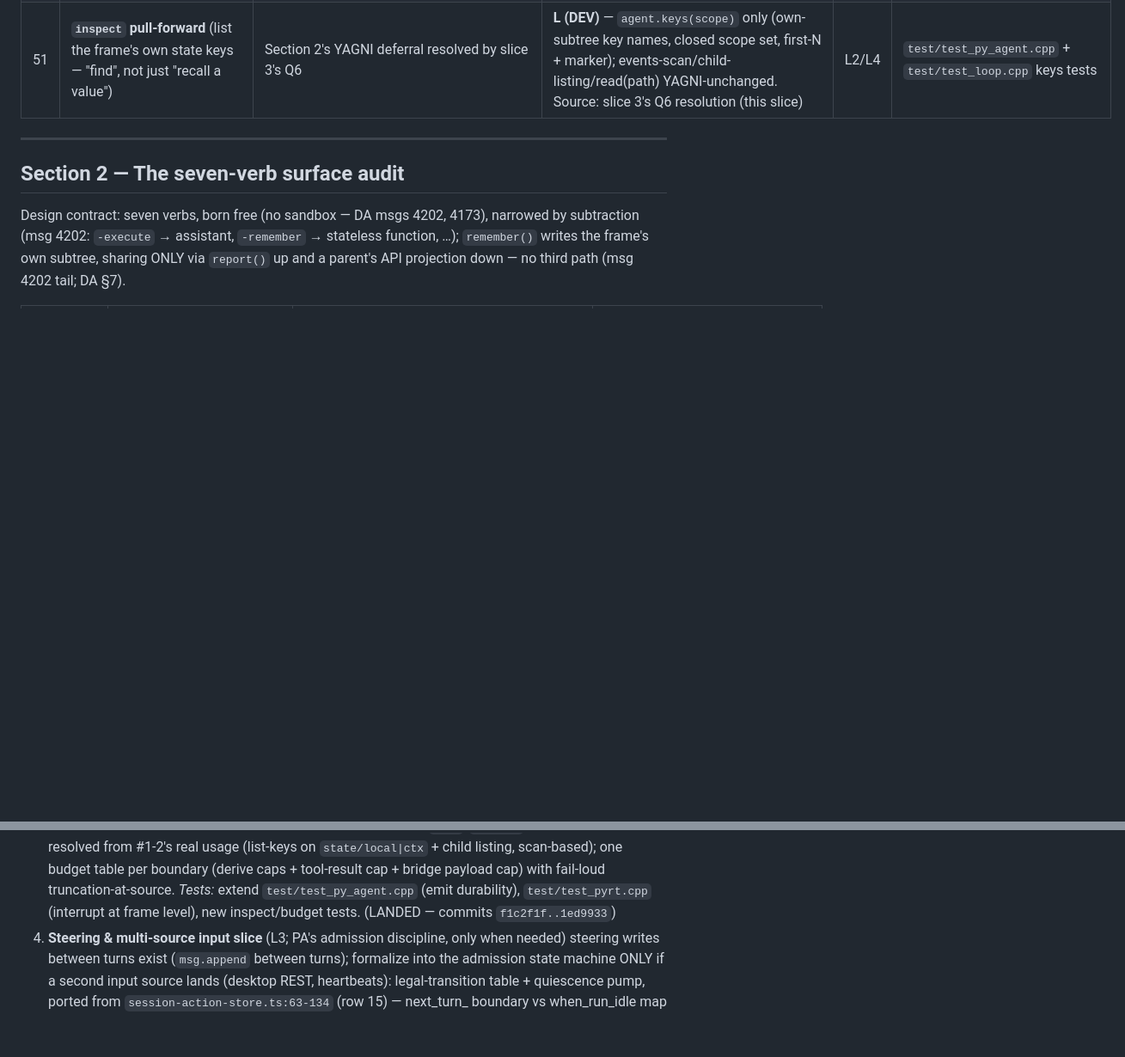
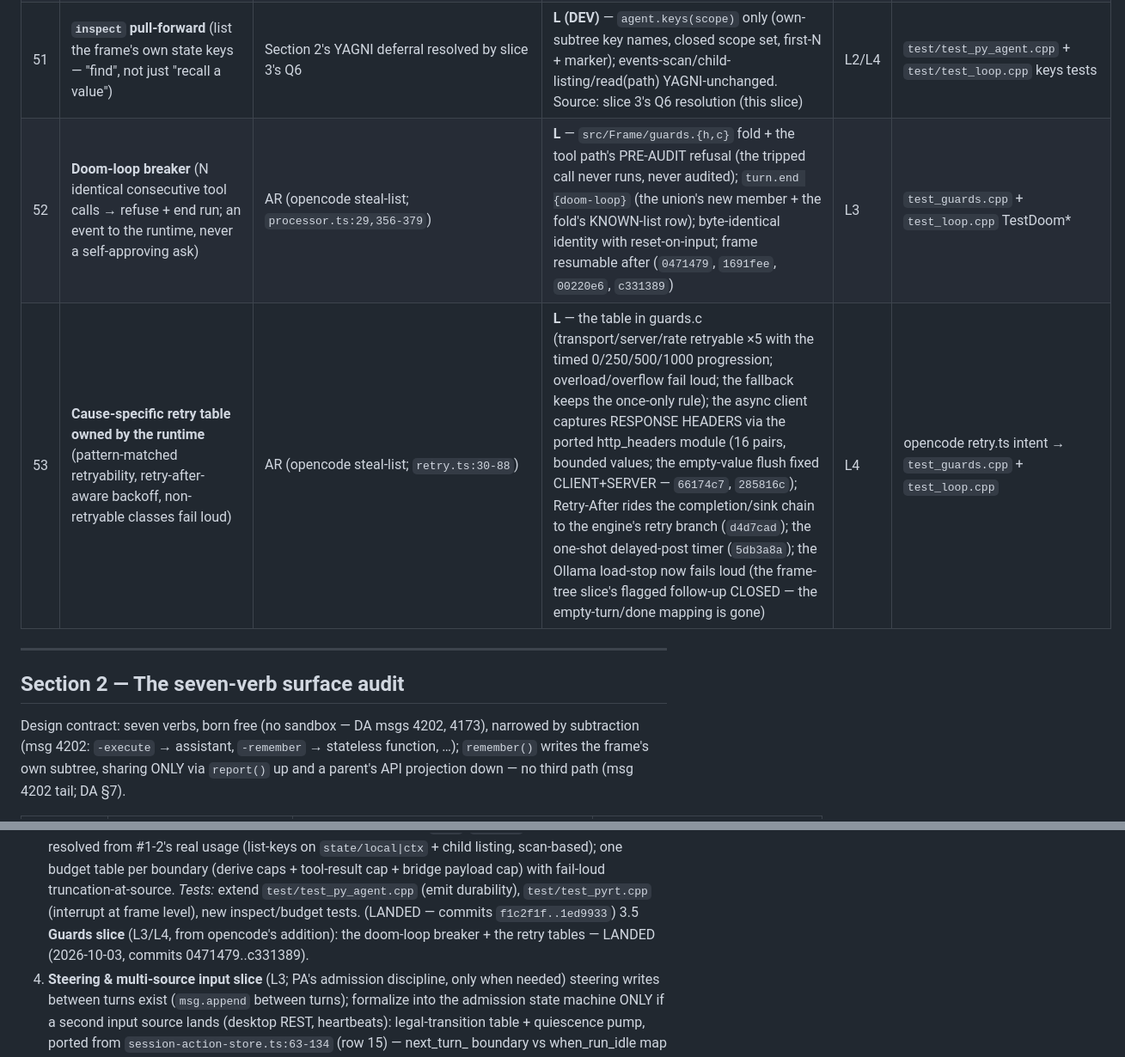
Before and after one commit to vijayee/SecretAgent, a Markdown page: docs/parity-feature-matrix.md, 2 parts joined by grey strips. Shown at 86% size. GitHub-like rendering; blank space fills up the shorter version.

Commit message:
docs: guards land — matrix rows 52/53 (breaker + retry tables)

```diff
--- a/docs/parity-feature-matrix.md
+++ b/docs/parity-feature-matrix.md
@@ -71,6 +71,8 @@ docs/superpowers/specs/2026-09-29-cpython-as-actor-design.md.
 | 49 | **LLM-facing error protocol surface + provider-agnostic streaming client** | AR (onyx reject/steal list, "tool ABI" line) | **PARTIAL** — `model_backend_t` vtable = the completion/submit boundary (OR §3); no streaming deltas (row 10) | L4 | `test_model_decode.cpp` |
 | 50 | **Windows verification** (PCBuild cpython branch; IOCP backend compiles) | CP §"Cross-platform"; ST §"Evidence bar" 4 | **P** — no toolchain on this machine; tracked on Atlas nodes | all | n/a here |
 | 51 | **`inspect` pull-forward** (list the frame's own state keys — "find", not just "recall a value") | Section 2's YAGNI deferral resolved by slice 3's Q6 | **L (DEV)** — `agent.keys(scope)` only (own-subtree key names, closed scope set, first-N + marker); events-scan/child-listing/read(path) YAGNI-unchanged. Source: slice 3's Q6 resolution (this slice) | L2/L4 | `test/test_py_agent.cpp` + `test/test_loop.cpp` keys tests |
+| 52 | **Doom-loop breaker** (N identical consecutive tool calls → refuse + end run; an event to the runtime, never a self-approving ask) | AR (opencode steal-list; `processor.ts:29,356-379`) | **L** — `src/Frame/guards.{h,c}` fold + the tool path's PRE-AUDIT refusal (the tripped call never runs, never audited); `turn.end {doom-loop}` (the union's new member + the fold's KNOWN-list row); byte-identical identity with reset-on-input; frame resumable after (`0471479`, `1691fee`, `00220e6`, `c331389`) | L3 | `test_guards.cpp` + `test_loop.cpp` TestDoom* |
+| 53 | **Cause-specific retry table owned by the runtime** (pattern-matched retryability, retry-after-aware backoff, non-retryable classes fail loud) | AR (opencode steal-list; `retry.ts:30-88`) | **L** — the table in guards.c (transport/server/rate retryable ×5 with the timed 0/250/500/1000 progression; overload/overflow fail loud; the fallback keeps the once-only rule); the async client captures RESPONSE HEADERS via the ported http_headers module (16 pairs, bounded values; the empty-value flush fixed CLIENT+SERVER — `66174c7`, `285816c`); Retry-After rides the completion/sink chain to the engine's retry branch (`d4d7cad`); the one-shot delayed-post timer (`5db3a8a`); the Ollama load-stop now fails loud (the frame-tree slice's flagged follow-up CLOSED — the empty-turn/done mapping is gone) | L4 | opencode retry.ts intent → `test_guards.cpp` + `test_loop.cpp` |
 
 ---
 
@@ -236,6 +238,8 @@ project memory (msg 4148's second layer) is the ctx/ layer + L3 refine state, ne
    tool-result cap + bridge payload cap) with fail-loud truncation-at-source.
    *Tests:* extend `test/test_py_agent.cpp` (emit durability), `test/test_pyrt.cpp` (interrupt at
    frame level), new inspect/budget tests. (LANDED — commits `f1c2f1f..1ed9933`)
+3.5 **Guards slice** (L3/L4, from opencode's addition): the doom-loop breaker + the retry
+   tables — LANDED (2026-10-03, commits 0471479..c331389).
 4. **Steering & multi-source input slice** (L3; PA's admission discipline, only when needed)
    steering writes between turns exist (`msg.append` between turns); formalize into the admission
    state machine ONLY if a second input source lands (desktop REST, heartbeats): legal-transition
```
